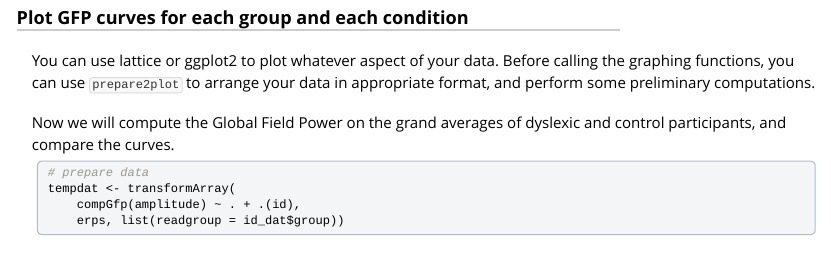
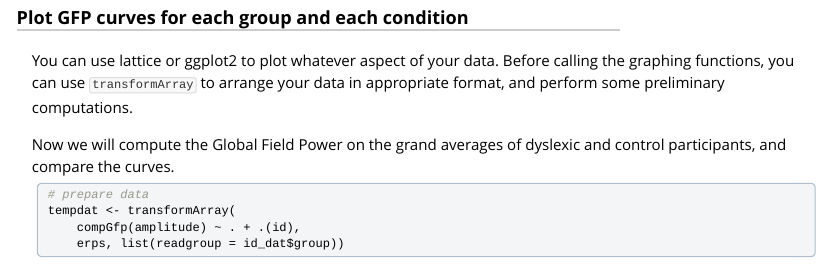
Before and after one commit to tdeenes/eegR, an R Markdown document (vignettes/analyzeERPs.Rmd): the page in a window 1100 px wide, from 1170 px down. Rendered offline with R 4.5, knitr and Pandoc, with nearby package versions; some code elsewhere in the file could not run offline.

Commit message:
update the vignette

```diff
--- a/vignettes/analyzeERPs.Rmd
+++ b/vignettes/analyzeERPs.Rmd
@@ -57,8 +57,7 @@ plotERParray(dat03, lty = 1, col = "grey70", grid_dim = c(3, 2))
 ### Plot GFP curves for each group and each condition
 
 You can use lattice or ggplot2 to plot whatever aspect of your data. Before calling the
-graphing functions, you can use `prepare2plot` to arrange your data in appropriate format,
-and perform some preliminary computations.
+graphing functions, you can use `transformArray` to arrange your data in appropriate format, and perform some preliminary computations.
 
 Now we will compute the Global Field Power on the grand averages of dyslexic and
 control participants, and compare the curves.
```
